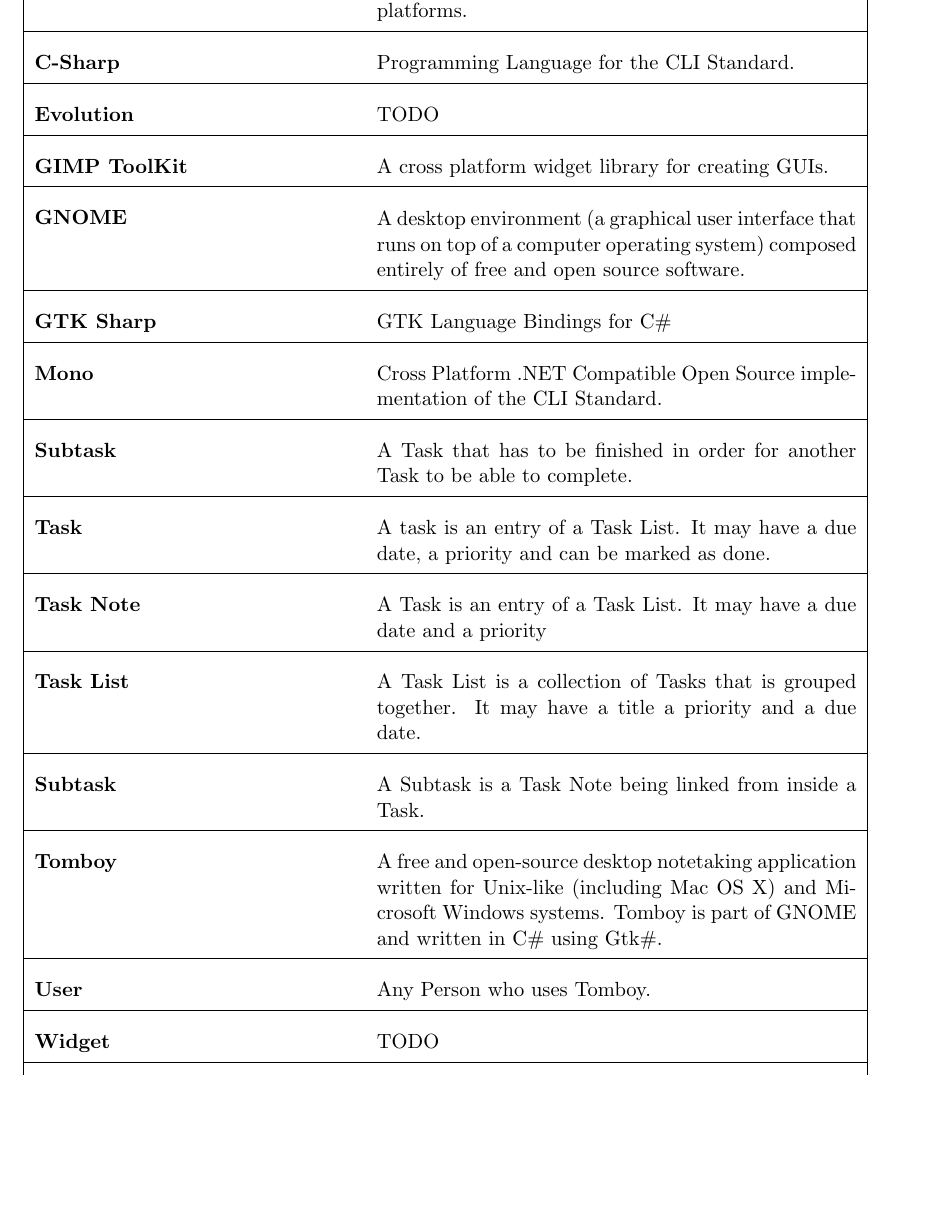
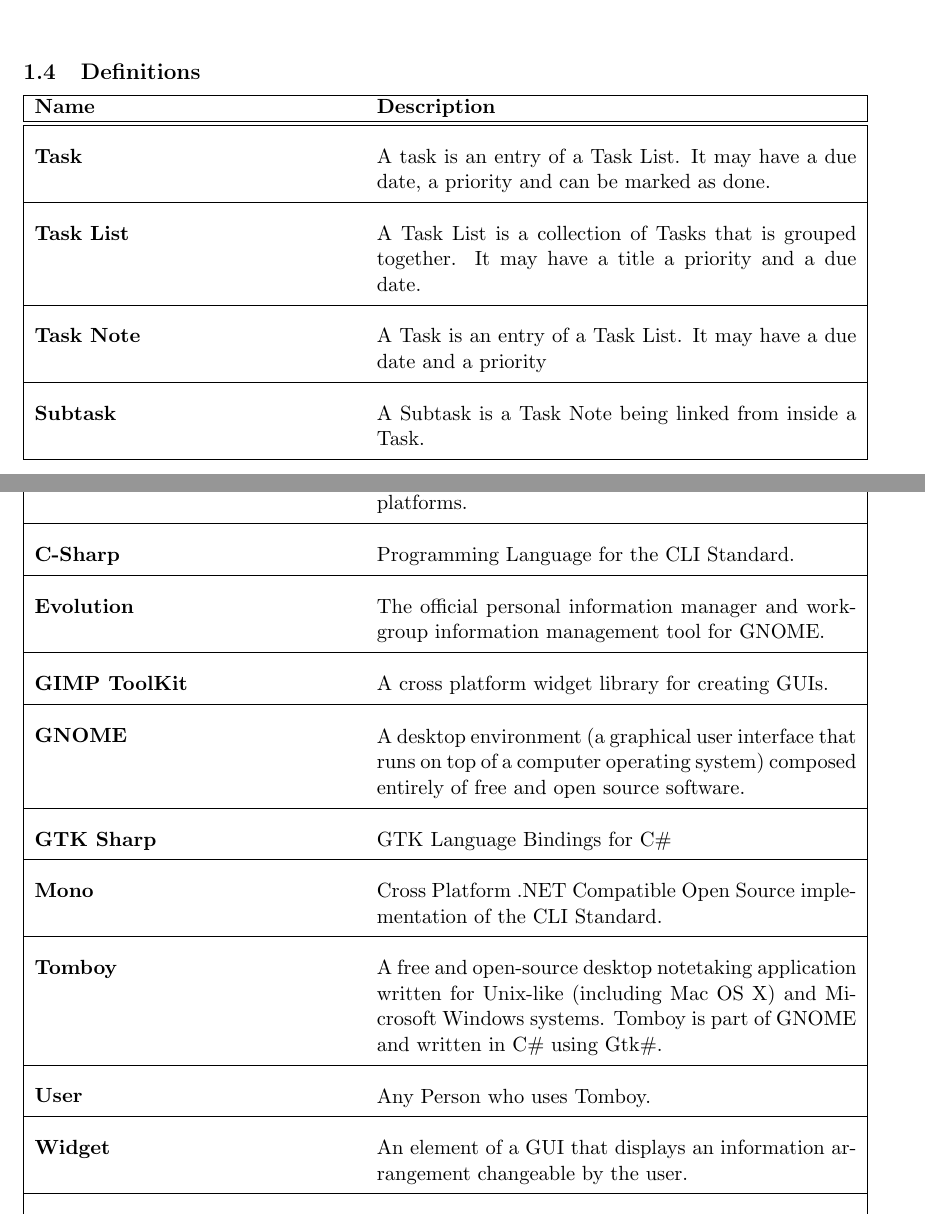
Before and after one commit to rggjan/Tomboy-Todo-List, a LaTeX document (doc/requirements-document.tex, which reads doc/introduction.tex): part of page 7 of 20 before the commit and two parts of pages 5 and 6 of 19 after it, the two joined at a grey line, cut at the place of the change, the shorter picture padded with empty space. Compiled offline with pdfLaTeX.

Commit message:
added definition chapter

```diff
--- a/doc/introduction.tex
+++ b/doc/introduction.tex
@@ -34,6 +34,18 @@
 \end{objects}
 
 
+\subsection{Definitions}
+\label{intro:definitions}
+
+\begin{objects}
+	% Make sure to maintain alphabetical order
+	\object{Task}{A task is an entry of a Task List. It may have a due date, a priority and can be marked as done. \index{Task}}
+	\object{Task List}{A Task List is a collection of Tasks that is grouped together. It may have a title a priority and a due date. \index{Task List}}
+	\object{Task Note}{A Task is an entry of a Task List. It may have a due date and a priority \index{Task Note}}
+	\object{Subtask}{A Subtask is a Task Note being linked from inside a Task. \index{Subtask}}
+\end{objects}
+
+
 \subsection{Glossary}
 \label{intro:glossary}
 
@@ -42,21 +54,14 @@
 	\object{Addin}{An extension for a particular Product that can be enabled and disabled, as needed.}
 	\object{Cross Platform}{Attribute conferred to computer software which is implemented and inter-operates on multiple computer platforms.}
 	\object{C-Sharp}{Programming Language for the CLI Standard.}
-	\object{Evolution}{TODO}
+	\object{Evolution}{The official personal information manager and workgroup information management tool for GNOME. }
 	\object{GIMP ToolKit}{A cross platform widget library for creating GUIs.}
 	\object{GNOME}{A desktop environment (a graphical user interface that runs on top of a computer operating system) composed entirely of free and open source software.}
 	\object{GTK Sharp}{GTK Language Bindings for C\#}
 	\object{Mono}{Cross Platform .NET Compatible Open Source implementation of the CLI Standard.}
-	\object{Subtask}{A Task that has to be finished in order for another Task to be able to complete.}
-
-	\object{Task}{A task is an entry of a Task List. It may have a due date, a priority and can be marked as done. \index{Task}}
-	\object{Task Note}{A Task is an entry of a Task List. It may have a due date and a priority \index{Task Note}}
-	\object{Task List}{A Task List is a collection of Tasks that is grouped together. It may have a title a priority and a due date. \index{Task List}}
-	\object{Subtask}{A Subtask is a Task Note being linked from inside a Task. \index{Subtask}}
-
 	\object{Tomboy}{A free and open-source desktop notetaking application written for Unix-like (including Mac OS X) and Microsoft Windows systems. Tomboy is part of GNOME and written in C\# using Gtk\#. \index{Tomboy}}
 	\object{User}{Any Person who uses Tomboy.}
-	\object{Widget}{TODO}
+	\object{Widget}{An element of a GUI that displays an information arrangement changeable by the user.}
 	\object{.NET Framework}{Microsofts Implementation of the CLI Standard.}
 \end{objects}
 
```
Also changed, not shown: doc/introduction.tex (4 more changed lines).
